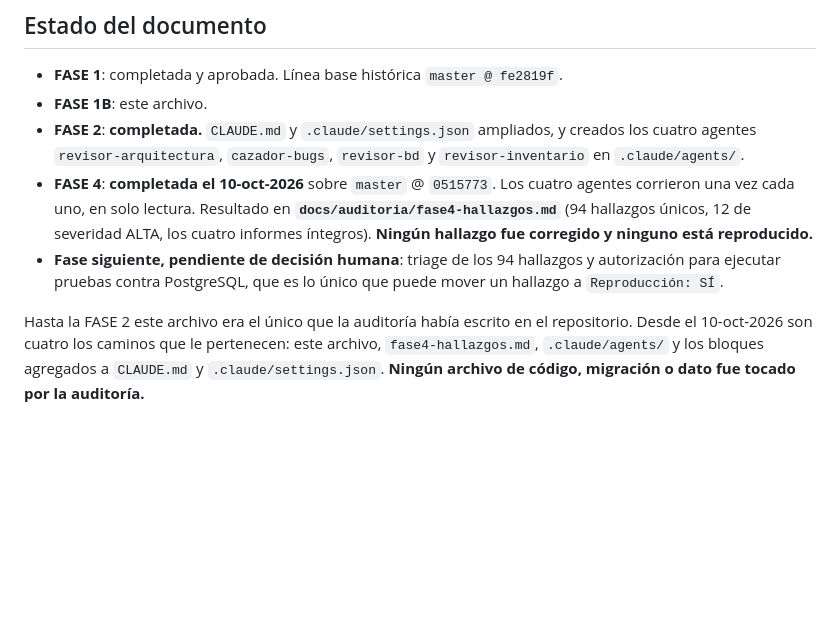
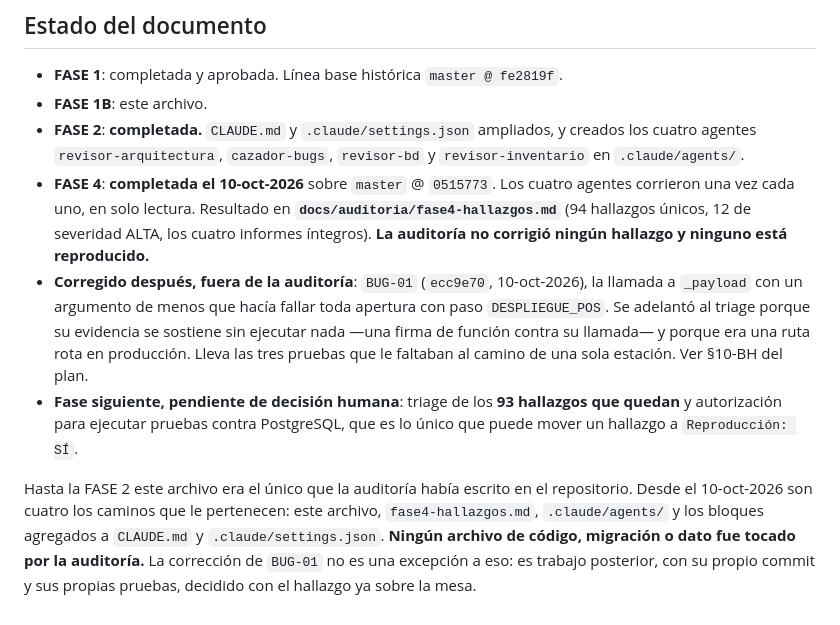
Before and after one commit to maycolmoreno/saidsoft-core, a Markdown page: docs/auditoria/fase1-descubrimiento.md, the part around the change. Rendered like a GitHub page; blank space fills up the shorter version.

Commit message:
El estado de la auditoria decia 94 pendientes y uno ya estaba cerrado
§10-BH del plan se actualizo al corregir BUG-01 (ecc9e70), pero el "Estado del documento"
de la FASE 1B no: seguia diciendo 94 hallazgos a triar y "ningun hallazgo fue corregido".
Dos documentos de la misma auditoria afirmando cosas distintas sobre el mismo hecho es
exactamente lo que este documento existe para evitar.

Ahora dice 93 pendientes, nombra BUG-01 como corregido aparte y explica por que se adelanto
al triage. Se conserva la afirmacion de que la auditoria no toco codigo, porque sigue siendo
cierta y es el limite que define la fase: el fix es trabajo posterior, decidido con el
hallazgo ya sobre la mesa, no una correccion hecha por un agente.

Co-Authored-By: Claude Opus 5 <noreply@anthropic.com>

```diff
--- a/docs/auditoria/fase1-descubrimiento.md
+++ b/docs/auditoria/fase1-descubrimiento.md
@@ -920,13 +920,20 @@ re-exports de `apps/panel/views/__init__.py`.
 - **FASE 4**: **completada el 10-oct-2026** sobre `master` @ `0515773`. Los cuatro agentes
   corrieron una vez cada uno, en solo lectura. Resultado en
   **`docs/auditoria/fase4-hallazgos.md`** (94 hallazgos únicos, 12 de severidad ALTA, los
-  cuatro informes íntegros). **Ningún hallazgo fue corregido y ninguno está reproducido.**
-- **Fase siguiente, pendiente de decisión humana**: triage de los 94 hallazgos y
-  autorización para ejecutar pruebas contra PostgreSQL, que es lo único que puede mover un
-  hallazgo a `Reproducción: SÍ`.
+  cuatro informes íntegros). **La auditoría no corrigió ningún hallazgo y ninguno está
+  reproducido.**
+- **Corregido después, fuera de la auditoría**: `BUG-01` (`ecc9e70`, 10-oct-2026), la
+  llamada a `_payload` con un argumento de menos que hacía fallar toda apertura con paso
+  `DESPLIEGUE_POS`. Se adelantó al triage porque su evidencia se sostiene sin ejecutar nada
+  —una firma de función contra su llamada— y porque era una ruta rota en producción. Lleva
+  las tres pruebas que le faltaban al camino de una sola estación. Ver §10-BH del plan.
+- **Fase siguiente, pendiente de decisión humana**: triage de los **93 hallazgos que
+  quedan** y autorización para ejecutar pruebas contra PostgreSQL, que es lo único que
+  puede mover un hallazgo a `Reproducción: SÍ`.
 
 Hasta la FASE 2 este archivo era el único que la auditoría había escrito en el repositorio.
 Desde el 10-oct-2026 son cuatro los caminos que le pertenecen: este archivo,
 `fase4-hallazgos.md`, `.claude/agents/` y los bloques agregados a `CLAUDE.md` y
 `.claude/settings.json`. **Ningún archivo de código, migración o dato fue tocado por la
-auditoría.**
+auditoría.** La corrección de `BUG-01` no es una excepción a eso: es trabajo posterior, con
+su propio commit y sus propias pruebas, decidido con el hallazgo ya sobre la mesa.
```
